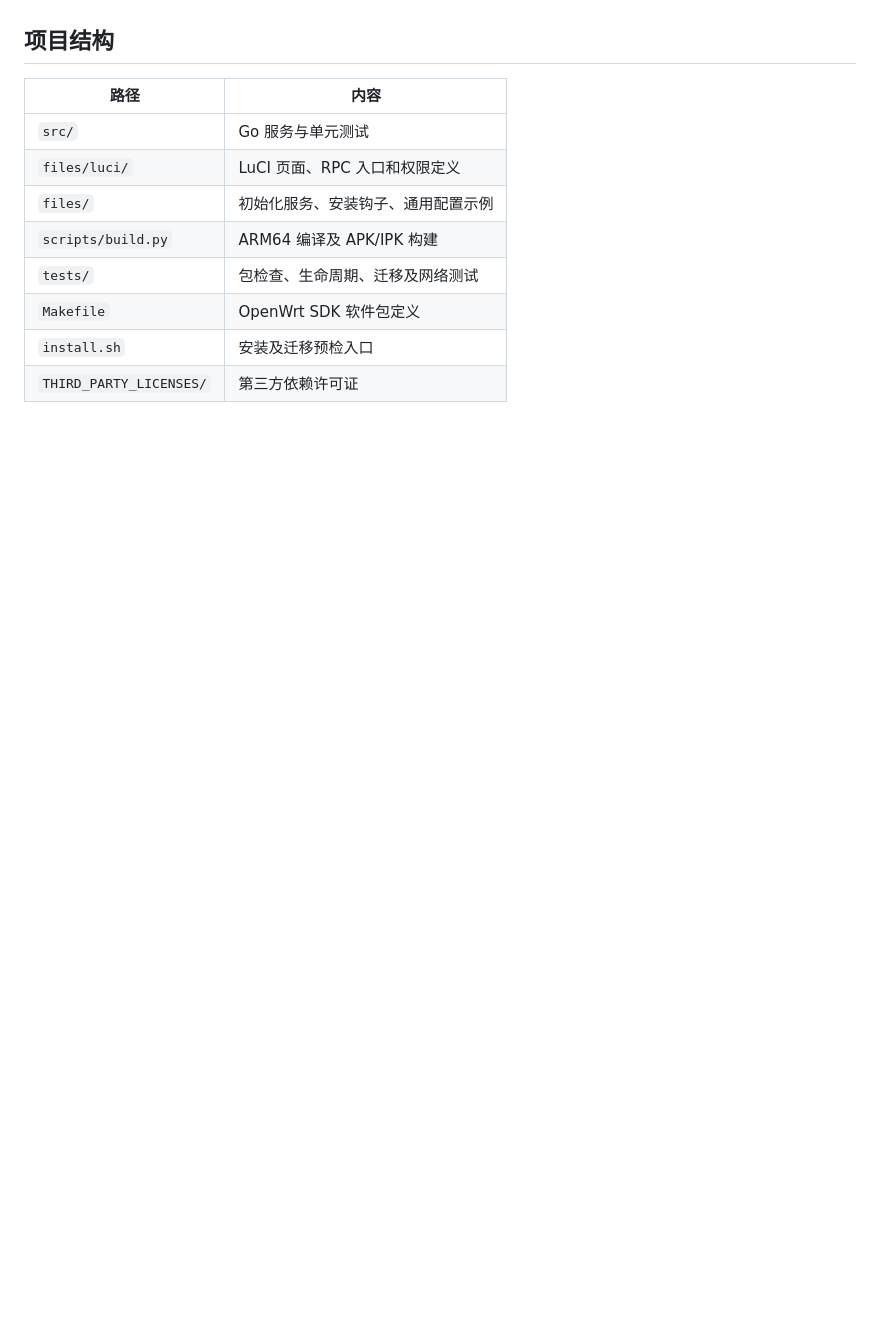
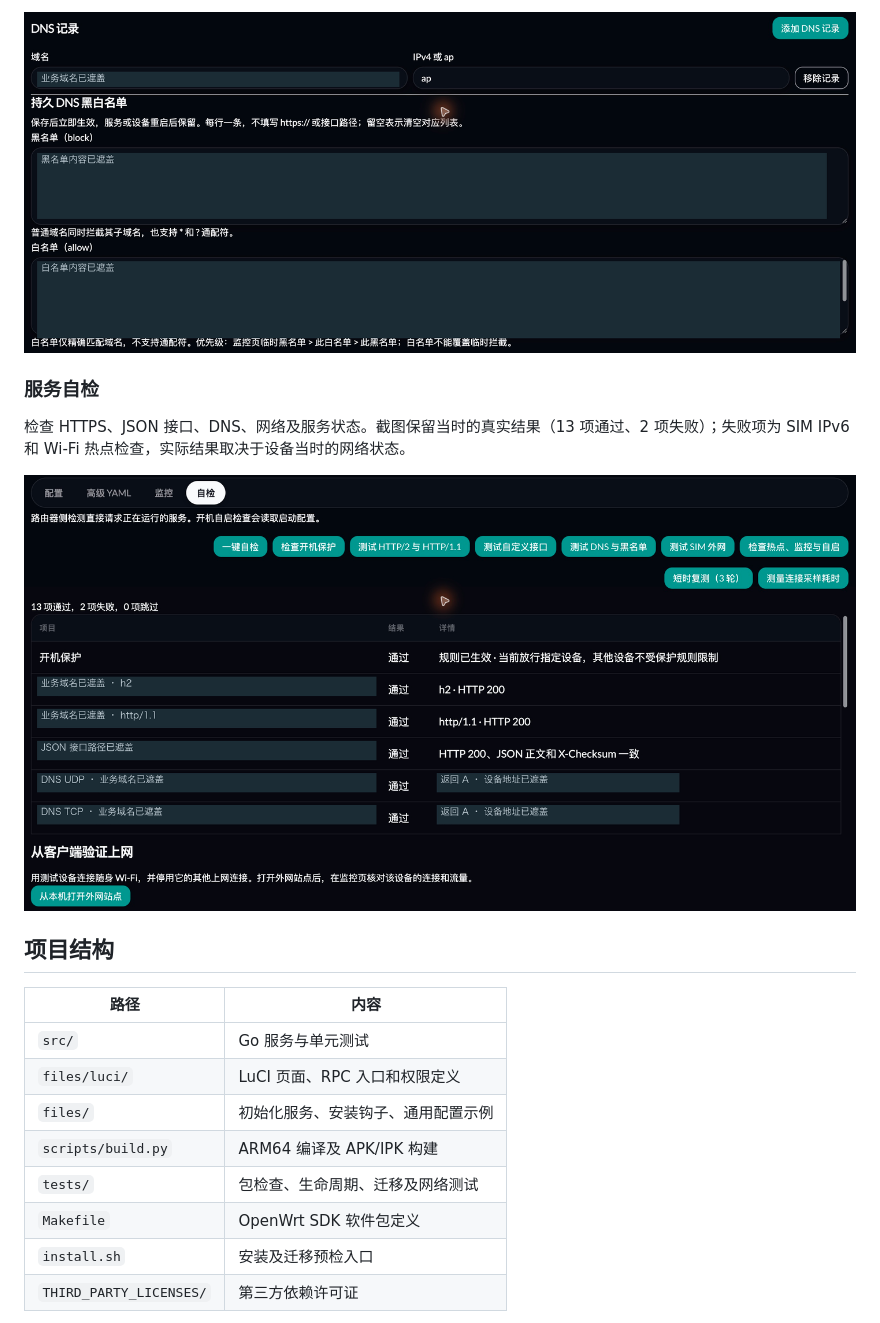
Before and after one commit to AmorXxx/FSD-Openwrt, a Markdown page: README.md, the part around one of its changes. Drawn GitHub-style; pictures changed too: docs/images/fsd-diagnostics.png (added), docs/images/fsd-dns-editor.png (added); blank space fills up the shorter version.

Commit message:
Add test image

```diff
--- a/README.md
+++ b/README.md
@@ -15,3 +30,10 @@
+![FSD DNS 记录与持久黑白名单编辑](docs/images/fsd-dns-editor.png)
+
+### 服务自检
+
+检查 HTTPS、JSON 接口、DNS、网络及服务状态。截图保留当时的真实结果（13 项通过、2 项失败）；失败项为 SIM IPv6 和 Wi-Fi 热点检查，实际结果取决于设备当时的网络状态。
+
+![FSD 服务自检实机结果](docs/images/fsd-diagnostics.png)
 
 ## 项目结构
 
```
Also changed, not shown: other parts of README.md (+15 -0 lines), docs/images/fsd-profiles.png (added).
